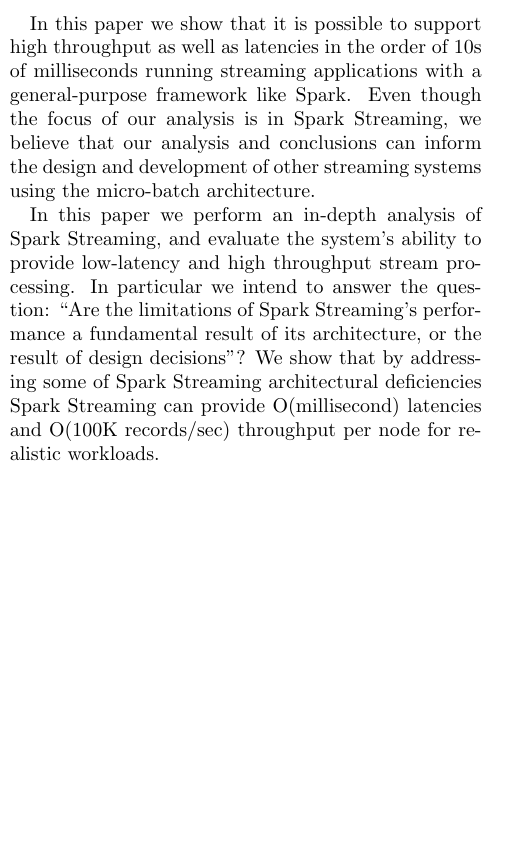
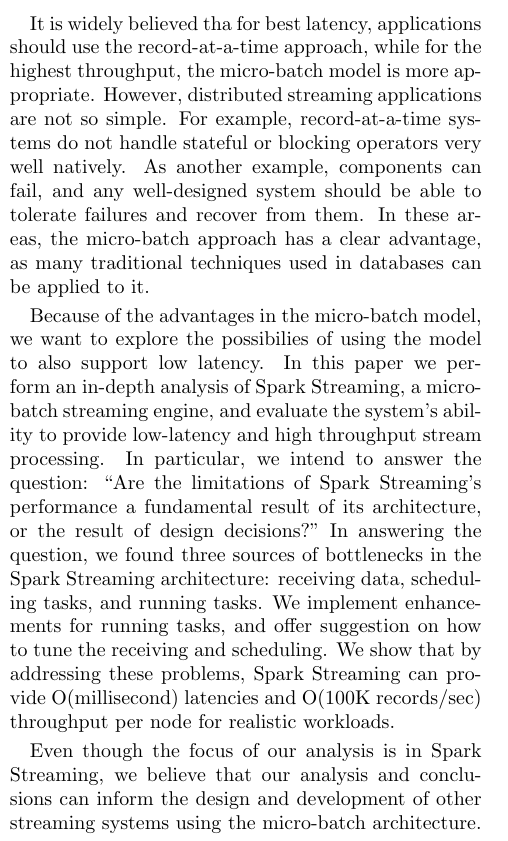
Before and after one commit to jcarreira/286-report, a LaTeX paper (main.tex, which reads introduction.tex): part of one column of page 1 of 7, cut at the place of the change, the shorter picture padded with empty space. Compiled offline with pdfLaTeX.

Commit message:
revised introduction to discuss goals

```diff
--- a/introduction.tex
+++ b/introduction.tex
@@ -1,19 +1,17 @@
-\noindent Some data analytics applications, like intrusion detection, web search and sensor actuation,
-require the computation of results in a timely fashion in order to provide interactivity and timely reaction to events.
+\noindent Some data analytics applications, like intrusion detection, web search and sensor actuation, require the computation of results in a timely fashion in order to provide interactivity and timely reaction to events.
 Several data analytics systems~\cite{Babu:2001:CQO:603867.603884,TelegraphCQ,Storm,SparkStreaming,Trill,Naiad,Niagara,StreamInsight,Carney:2002:MSN:1287369.1287389,Sullivan:1998:TSM:1268256.1268258,Condie:2010:MO:1855711.185573,Brito:2011:SLD:2114498.2116192} provide easy-to-use and deploy frameworks for these types of applications.
 Systems like Storm or XX \team{fill} handle streams of data by creating pipelines for record-at-a-time processing with at-least-once semantics.
 Others, like Spark Streaming offer processing capabilities with micro-batches, where records are coalesced into small groups before being consumed together.
 
-In this paper we show that it is possible to support high throughput as well as latencies in the order of 10s of milliseconds running streaming applications with a general-purpose framework like Spark.
-Even though the focus of our analysis is in Spark Streaming, we believe that our analysis and conclusions can inform the design and development of other streaming systems using the micro-batch architecture.
+It is widely believed tha for best latency, applications should use the record-at-a-time approach, while for the highest throughput, the micro-batch model is more appropriate. However, distributed streaming applications are not so simple. For example, record-at-a-time systems do not handle stateful or blocking operators very well natively. As another example, components can fail, and any well-designed system should be able to tolerate failures and recover from them. In these areas, the micro-batch approach has a clear advantage, as many traditional techniques used in databases can be applied to it.
 
 % Unless it is explicitly stated, throughout the paper we refer to tasks latency as the time it takes from the time the data from a stream is received to the time the result of processing that data is returned to the user.
 
-In this paper we perform an in-depth analysis of Spark Streaming, and evaluate the system's ability to provide low-latency and high throughput stream processing.
-In particular we intend to answer the question: ``Are the limitations of Spark Streaming's performance a fundamental result of its architecture, or the result of design decisions"?
-We show that by addressing some of Spark Streaming architectural deficiencies Spark Streaming can provide O(millisecond) latencies and O(100K records/sec) throughput per node for realistic workloads.
+Because of the advantages in the micro-batch model, we want to explore the possibilies of using the model to also support low latency. In this paper we perform an in-depth analysis of Spark Streaming, a micro-batch streaming engine, and evaluate the system's ability to provide low-latency and high throughput stream processing.
+In particular, we intend to answer the question: ``Are the limitations of Spark Streaming's performance a fundamental result of its architecture, or the result of design decisions?"
+In answering the question, we found three sources of bottlenecks in the Spark Streaming architecture: receiving data, scheduling tasks, and running tasks. We implement enhancements for running tasks, and offer suggestion on how to tune the receiving and scheduling. We show that by addressing these problems, Spark Streaming can provide O(millisecond) latencies and O(100K records/sec) throughput per node for realistic workloads.
 
-%More specifically, we focus on three main areas of improvements. The first area is to reduce the overhead of running tasks. As tasks are executed, there are a number of inefficiencies in terms of sending duplicate data and performing redundant computations. The second area is the scheduling scalability. Currently, Spark uses a centralized scheduler, which becomes a bottleneck as the number of tasks needed to be scheduled increases with the increase in number of receivers or decrease in the block interval. The third area of focus is the network overhead. The amount of network communication is proportional to the number of tasks running concurrently. We propose an enhancement that uses newer technology such as InfiniBand to reduce the transmission delay, or remote direct memory access (RDMA) to relieve the burden of sending and receiving network packets from the driver CPU.
+Even though the focus of our analysis is in Spark Streaming, we believe that our analysis and conclusions can inform the design and development of other streaming systems using the micro-batch architecture.
 
 The paper is organized as follows:
 in Section 2 we provide an overview of the architecture and workflow of Spark Streaming.
```
